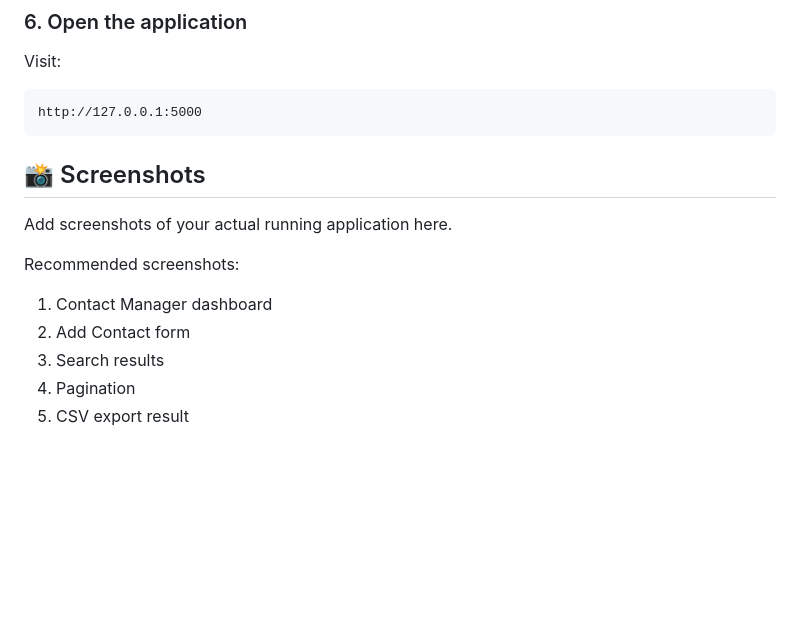
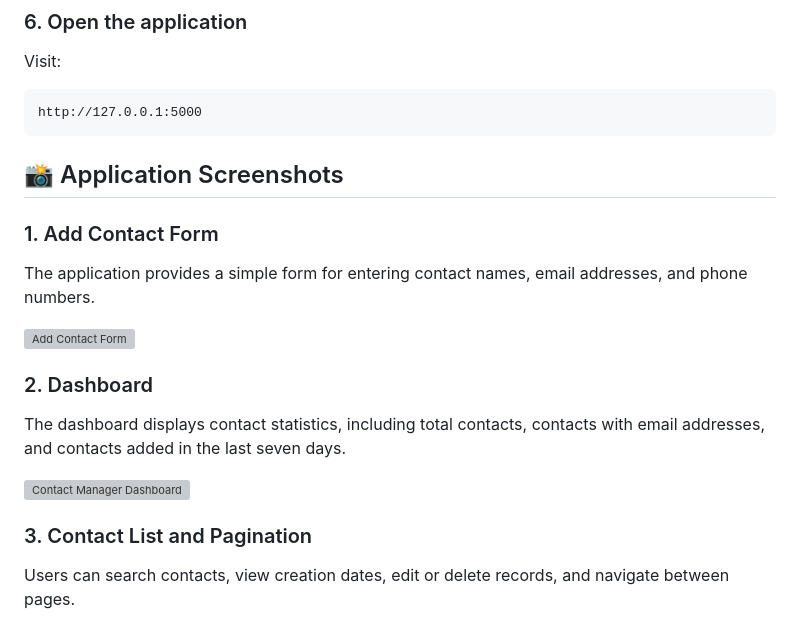
Before and after one commit to Manojathirumavalavan/python-contact-management-system, a Markdown page: README.md, the part around one of its changes. GitHub-like rendering; blank space fills up the shorter version; grey boxes are pictures that could not be loaded.

````diff
--- a/README.md
+++ b/README.md
@@ -103,14 +103,22 @@ Visit:
 http://127.0.0.1:5000
 ```
 
-## 📸 Screenshots
 
-Add screenshots of your actual running application here.
+## 📸 Application Screenshots
 
-Recommended screenshots:
+### 1. Add Contact Form
 
-1. Contact Manager dashboard
-2. Add Contact form
-3. Search results
-4. Pagination
-5. CSV export result
+The application provides a simple form for entering contact names, email addresses, and phone numbers.
+
+![Add Contact Form](screenshots/add-contact.png)
+
+### 2. Dashboard
+
+The dashboard displays contact statistics, including total contacts, contacts with email addresses, and contacts added in the last seven days.
+
+![Contact Manager Dashboard](screenshots/dashboard.png)
+
+### 3. Contact List and Pagination
+
+Users can search contacts, view creation dates, edit or delete records, and navigate between pages.
+
````
Also changed, not shown: other parts of README.md (+2 -0 lines).
